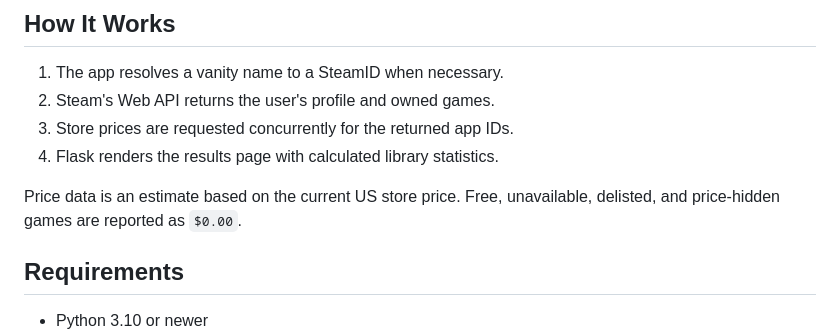
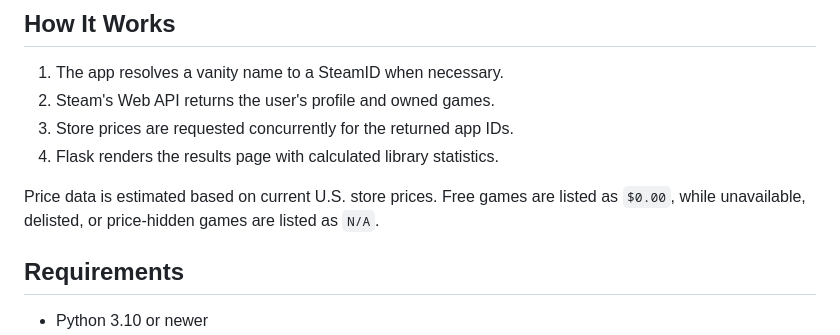
Before and after one commit to quangshuynh/steam-value-lookup, a Markdown page: README.md, the part around one of its changes. Rendered like a GitHub page.

Commit message:
Update README with price data and API key details
Clarified price data explanation and updated API key formatting.

```diff
--- a/README.md
+++ b/README.md
@@ -30,7 +30,7 @@ Steam Value Lookup is a Flask web application that analyzes a Steam user's game
 3. Store prices are requested concurrently for the returned app IDs.
 4. Flask renders the results page with calculated library statistics.
 
-Price data is an estimate based on the current US store price. Free, unavailable, delisted, and price-hidden games are reported as `$0.00`.
+Price data is estimated based on current U.S. store prices. Free games are listed as `$0.00`, while unavailable, delisted, or price-hidden games are listed as `N/A`.
 
 ## Requirements
 
```
Also changed, not shown: other parts of README.md (+2 -2 lines).
